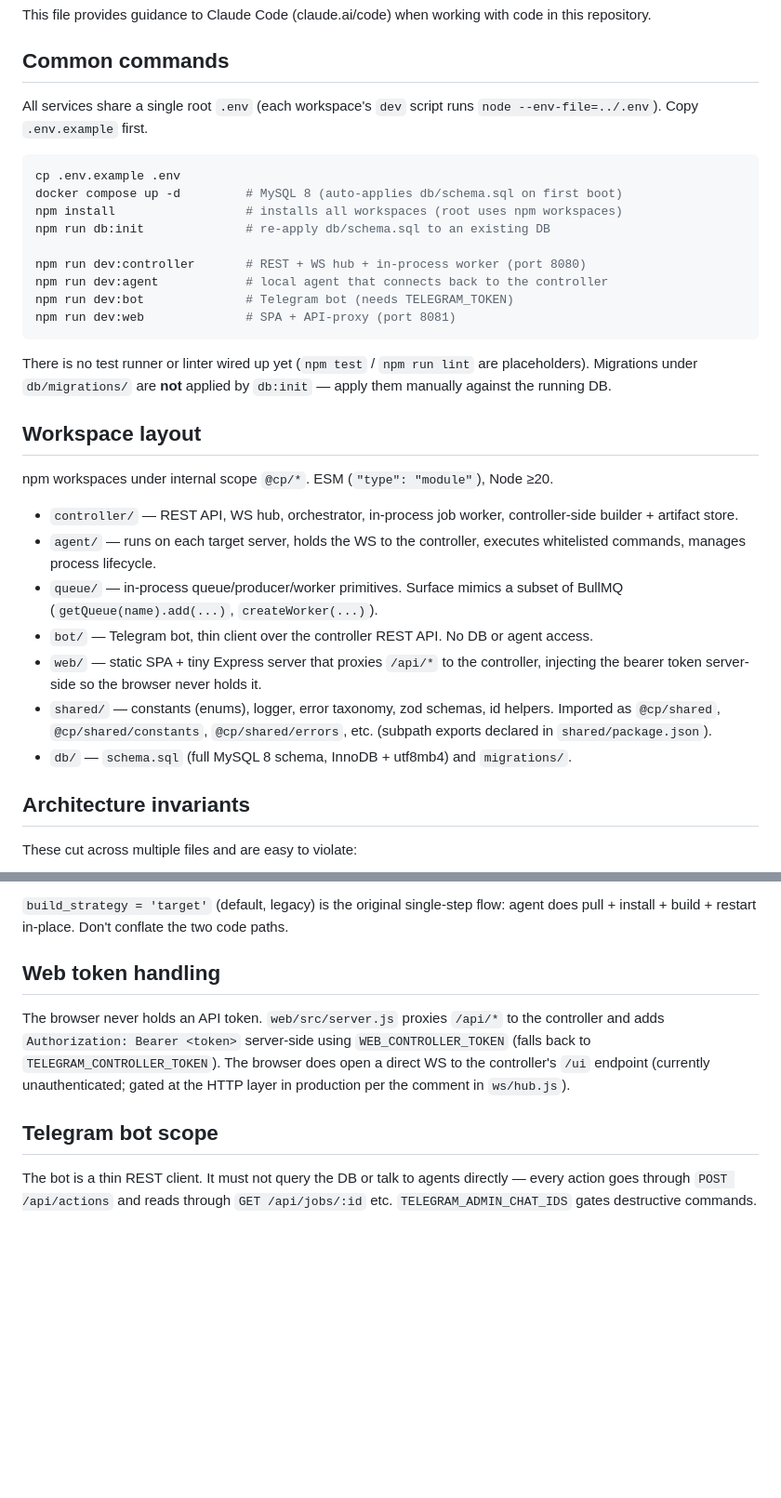
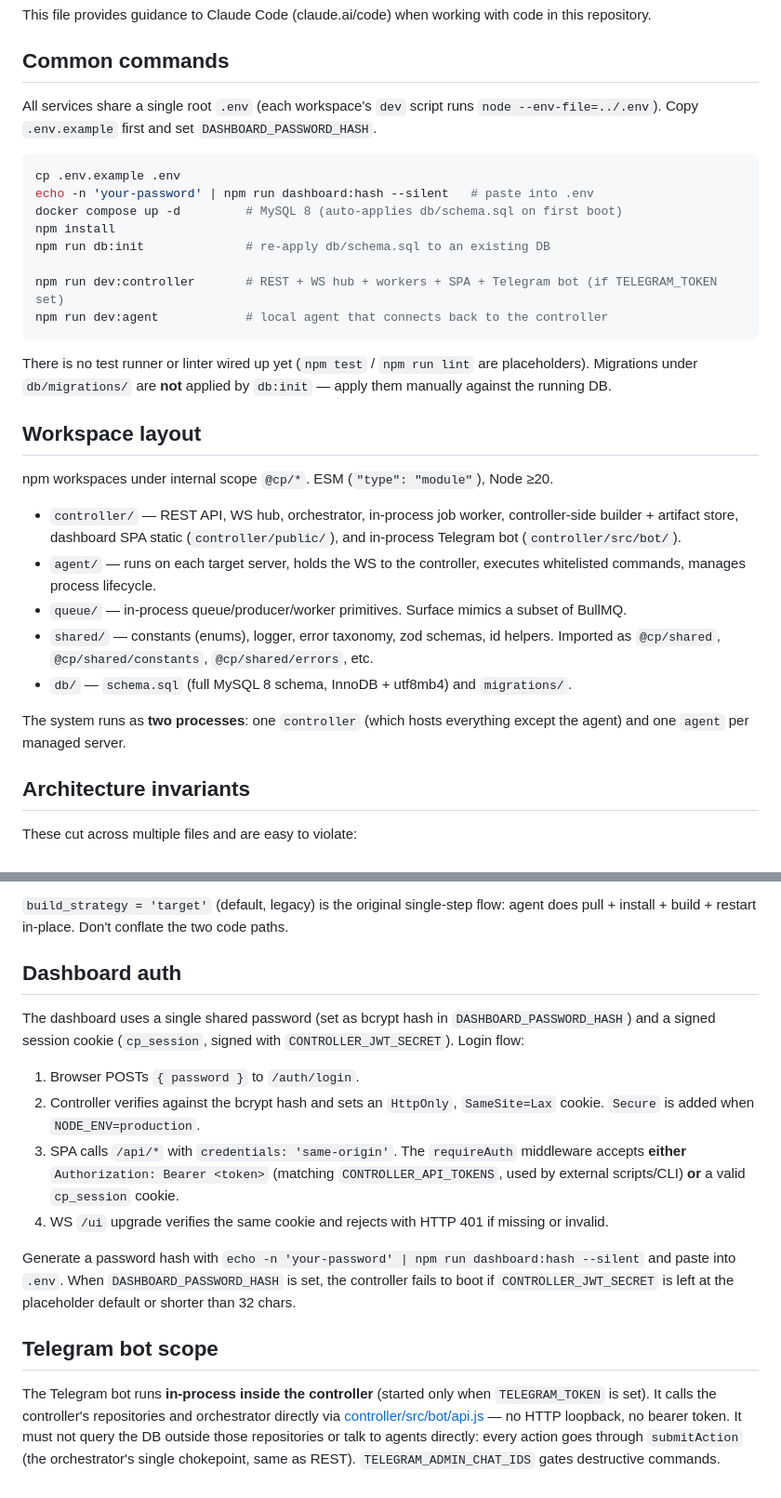
Before and after one commit to MashiXx/ControlPlane, a Markdown page: CLAUDE.md, 2 parts joined by grey strips. Shown at 93% size. Drawn GitHub-style; blank space fills up the shorter version.

Commit message:
docs(claude): document two-process layout and cookie session auth

````diff
--- a/CLAUDE.md
+++ b/CLAUDE.md
@@ -4,18 +4,17 @@ This file provides guidance to Claude Code (claude.ai/code) when working with co
 
 ## Common commands
 
-All services share a single root `.env` (each workspace's `dev` script runs `node --env-file=../.env`). Copy `.env.example` first.
+All services share a single root `.env` (each workspace's `dev` script runs `node --env-file=../.env`). Copy `.env.example` first and set `DASHBOARD_PASSWORD_HASH`.
 
 ```bash
 cp .env.example .env
+echo -n 'your-password' | npm run dashboard:hash --silent   # paste into .env
 docker compose up -d         # MySQL 8 (auto-applies db/schema.sql on first boot)
-npm install                  # installs all workspaces (root uses npm workspaces)
+npm install
 npm run db:init              # re-apply db/schema.sql to an existing DB
 
-npm run dev:controller       # REST + WS hub + in-process worker (port 8080)
+npm run dev:controller       # REST + WS hub + workers + SPA + Telegram bot (if TELEGRAM_TOKEN set)
 npm run dev:agent            # local agent that connects back to the controller
-npm run dev:bot              # Telegram bot (needs TELEGRAM_TOKEN)
-npm run dev:web              # SPA + API-proxy (port 8081)
 ```
 
 There is no test runner or linter wired up yet (`npm test` / `npm run lint` are placeholders). Migrations under `db/migrations/` are **not** applied by `db:init` — apply them manually against the running DB.
@@ -24,13 +23,13 @@ There is no test runner or linter wired up yet (`npm test` / `npm run lint` are
 
 npm workspaces under internal scope `@cp/*`. ESM (`"type": "module"`), Node ≥20.
 
-- `controller/` — REST API, WS hub, orchestrator, in-process job worker, controller-side builder + artifact store.
+- `controller/` — REST API, WS hub, orchestrator, in-process job worker, controller-side builder + artifact store, dashboard SPA static (`controller/public/`), and in-process Telegram bot (`controller/src/bot/`).
 - `agent/` — runs on each target server, holds the WS to the controller, executes whitelisted commands, manages process lifecycle.
-- `queue/` — in-process queue/producer/worker primitives. Surface mimics a subset of BullMQ (`getQueue(name).add(...)`, `createWorker(...)`).
-- `bot/` — Telegram bot, thin client over the controller REST API. No DB or agent access.
-- `web/` — static SPA + tiny Express server that proxies `/api/*` to the controller, injecting the bearer token server-side so the browser never holds it.
-- `shared/` — constants (enums), logger, error taxonomy, zod schemas, id helpers. Imported as `@cp/shared`, `@cp/shared/constants`, `@cp/shared/errors`, etc. (subpath exports declared in `shared/package.json`).
+- `queue/` — in-process queue/producer/worker primitives. Surface mimics a subset of BullMQ.
+- `shared/` — constants (enums), logger, error taxonomy, zod schemas, id helpers. Imported as `@cp/shared`, `@cp/shared/constants`, `@cp/shared/errors`, etc.
 - `db/` — `schema.sql` (full MySQL 8 schema, InnoDB + utf8mb4) and `migrations/`.
+
+The system runs as **two processes**: one `controller` (which hosts everything except the agent) and one `agent` per managed server.
 
 ## Architecture invariants
 
@@ -63,10 +62,17 @@ Artifacts are deduped by `(application_id, sha256)` AND by `(application_id, com
 
 `build_strategy = 'target'` (default, legacy) is the original single-step flow: agent does pull + install + build + restart in-place. Don't conflate the two code paths.
 
-## Web token handling
+## Dashboard auth
 
-The browser never holds an API token. `web/src/server.js` proxies `/api/*` to the controller and adds `Authorization: Bearer <token>` server-side using `WEB_CONTROLLER_TOKEN` (falls back to `TELEGRAM_CONTROLLER_TOKEN`). The browser does open a direct WS to the controller's `/ui` endpoint (currently unauthenticated; gated at the HTTP layer in production per the comment in `ws/hub.js`).
+The dashboard uses a single shared password (set as bcrypt hash in `DASHBOARD_PASSWORD_HASH`) and a signed session cookie (`cp_session`, signed with `CONTROLLER_JWT_SECRET`). Login flow:
+
+1. Browser POSTs `{ password }` to `/auth/login`.
+2. Controller verifies against the bcrypt hash and sets an `HttpOnly`, `SameSite=Lax` cookie. `Secure` is added when `NODE_ENV=production`.
+3. SPA calls `/api/*` with `credentials: 'same-origin'`. The `requireAuth` middleware accepts **either** `Authorization: Bearer <token>` (matching `CONTROLLER_API_TOKENS`, used by external scripts/CLI) **or** a valid `cp_session` cookie.
+4. WS `/ui` upgrade verifies the same cookie and rejects with HTTP 401 if missing or invalid.
+
+Generate a password hash with `echo -n 'your-password' | npm run dashboard:hash --silent` and paste into `.env`. When `DASHBOARD_PASSWORD_HASH` is set, the controller fails to boot if `CONTROLLER_JWT_SECRET` is left at the placeholder default or shorter than 32 chars.
 
 ## Telegram bot scope
 
-The bot is a thin REST client. It must not query the DB or talk to agents directly — every action goes through `POST /api/actions` and reads through `GET /api/jobs/:id` etc. `TELEGRAM_ADMIN_CHAT_IDS` gates destructive commands.
+The Telegram bot runs **in-process inside the controller** (started only when `TELEGRAM_TOKEN` is set). It calls the controller's repositories and orchestrator directly via [controller/src/bot/api.js](controller/src/bot/api.js) — no HTTP loopback, no bearer token. It must not query the DB outside those repositories or talk to agents directly: every action goes through `submitAction` (the orchestrator's single chokepoint, same as REST). `TELEGRAM_ADMIN_CHAT_IDS` gates destructive commands.
````
